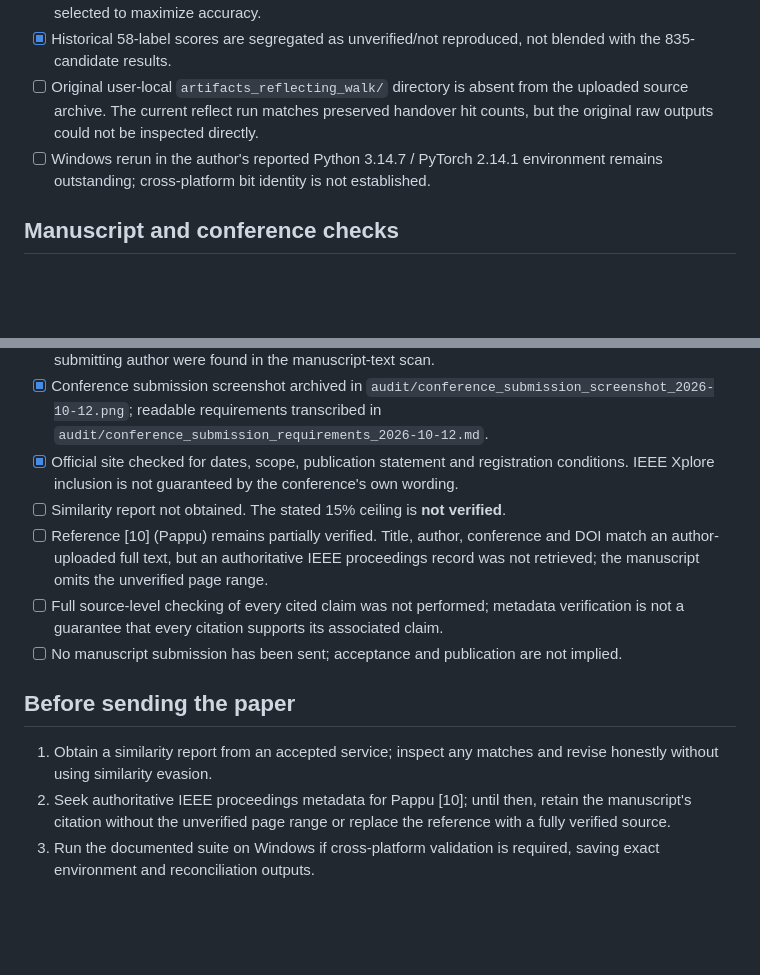
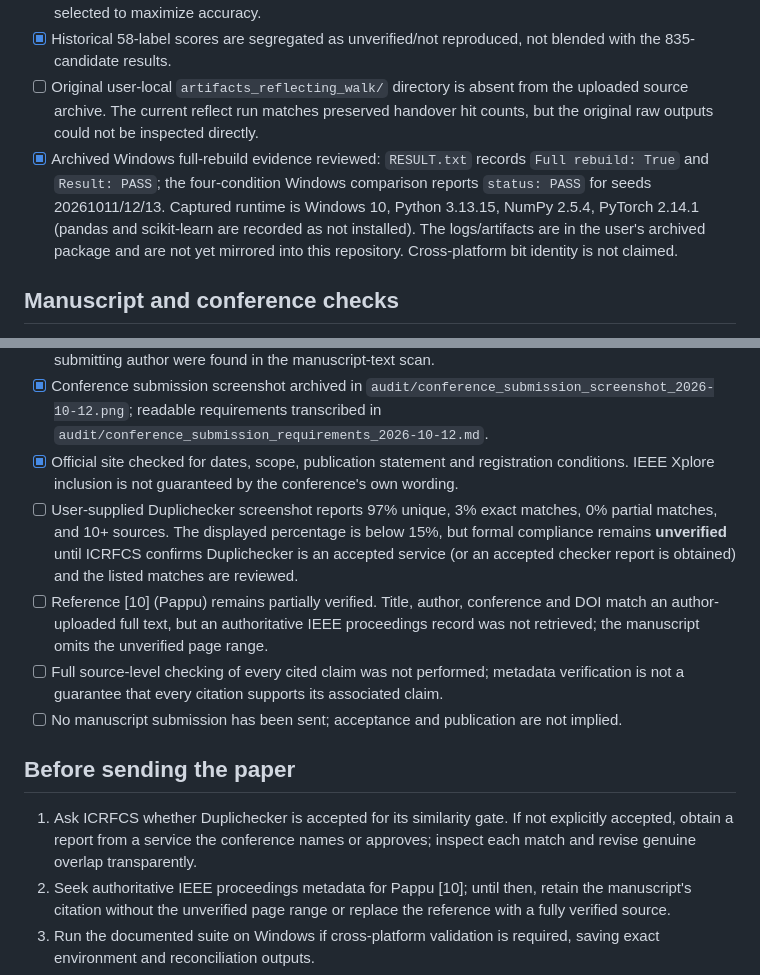
Before and after one commit to mohdmurtaza06/ICRFCS2027-APT29-Technique-Prediction, a Markdown page: docs/SUBMISSION_GATE.md, 2 parts joined by grey strips. Rendered like a GitHub page; blank space fills up the shorter version.

Commit message:
Update submission gates with Windows evidence and similarity status

```diff
--- a/docs/SUBMISSION_GATE.md
+++ b/docs/SUBMISSION_GATE.md
@@ -15,7 +15,7 @@
 - [x] Synthetic sensitivity is described as a heuristic stress test; no condition is declared more realistic or selected to maximize accuracy.
 - [x] Historical 58-label scores are segregated as unverified/not reproduced, not blended with the 835-candidate results.
 - [ ] Original user-local `artifacts_reflecting_walk/` directory is absent from the uploaded source archive. The current reflect run matches preserved handover hit counts, but the original raw outputs could not be inspected directly.
-- [ ] Windows rerun in the author's reported Python 3.14.7 / PyTorch 2.14.1 environment remains outstanding; cross-platform bit identity is not established.
+- [x] Archived Windows full-rebuild evidence reviewed: `RESULT.txt` records `Full rebuild: True` and `Result: PASS`; the four-condition Windows comparison reports `status: PASS` for seeds 20261011/12/13. Captured runtime is Windows 10, Python 3.13.15, NumPy 2.5.4, PyTorch 2.14.1 (pandas and scikit-learn are recorded as not installed). The logs/artifacts are in the user's archived package and are not yet mirrored into this repository. Cross-platform bit identity is not claimed.
 
 ## Manuscript and conference checks
 - [x] Manuscript reflects the corrected independent 835-ID candidate universe and uses corrected-run results for the primary benchmark.
@@ -26,13 +26,13 @@
 - [x] PDF Author metadata is blank; source uses `Anonymous Submission`; no identifying strings for the submitting author were found in the manuscript-text scan.
 - [x] Conference submission screenshot archived in `audit/conference_submission_screenshot_2026-10-12.png`; readable requirements transcribed in `audit/conference_submission_requirements_2026-10-12.md`.
 - [x] Official site checked for dates, scope, publication statement and registration conditions. IEEE Xplore inclusion is not guaranteed by the conference's own wording.
-- [ ] Similarity report not obtained. The stated 15% ceiling is **not verified**.
+- [ ] User-supplied Duplichecker screenshot reports 97% unique, 3% exact matches, 0% partial matches, and 10+ sources. The displayed percentage is below 15%, but formal compliance remains **unverified** until ICRFCS confirms Duplichecker is an accepted service (or an accepted checker report is obtained) and the listed matches are reviewed.
 - [ ] Reference [10] (Pappu) remains partially verified. Title, author, conference and DOI match an author-uploaded full text, but an authoritative IEEE proceedings record was not retrieved; the manuscript omits the unverified page range.
 - [ ] Full source-level checking of every cited claim was not performed; metadata verification is not a guarantee that every citation supports its associated claim.
 - [ ] No manuscript submission has been sent; acceptance and publication are not implied.
 
 ## Before sending the paper
-1. Obtain a similarity report from an accepted service; inspect any matches and revise honestly without using similarity evasion.
+1. Ask ICRFCS whether Duplichecker is accepted for its similarity gate. If not explicitly accepted, obtain a report from a service the conference names or approves; inspect each match and revise genuine overlap transparently.
 2. Seek authoritative IEEE proceedings metadata for Pappu [10]; until then, retain the manuscript's citation without the unverified page range or replace the reference with a fully verified source.
 3. Run the documented suite on Windows if cross-platform validation is required, saving exact environment and reconciliation outputs.
 4. Review the paper's contribution and scope critically; the current experiment is a small pilot and may be judged too narrow or too synthetic for acceptance.
```
